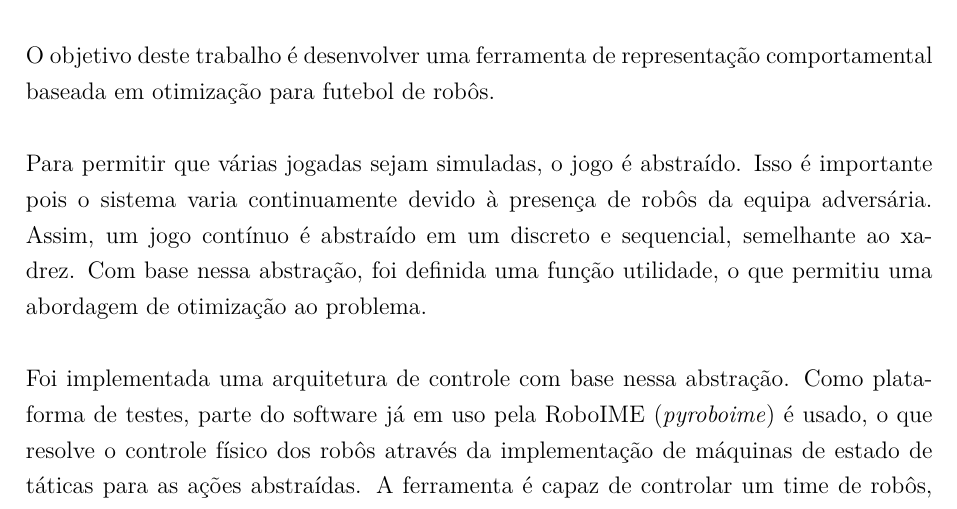
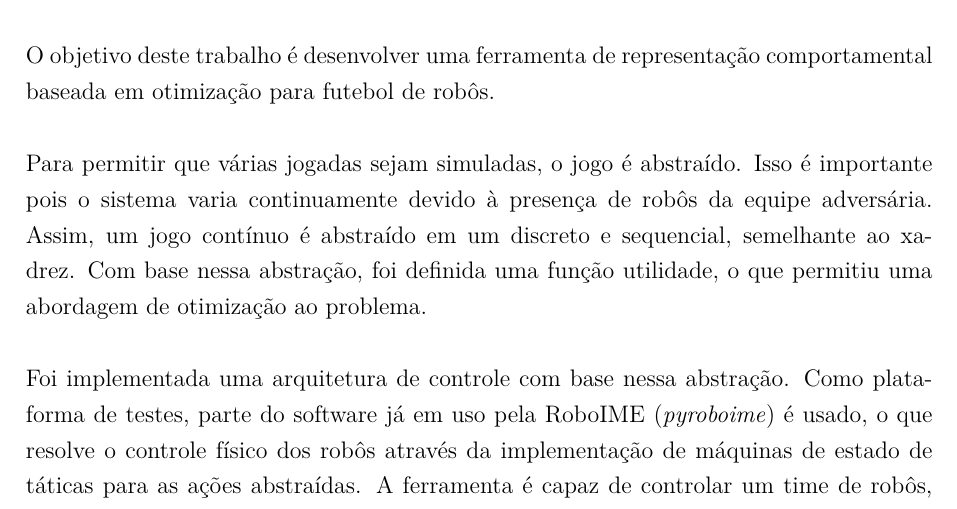
Before and after one commit to VBmgk/pfc-jan-bramigk, a LaTeX thesis (relatorio.tex, which reads doc/resumo.tex): part of page 5 of 70, cut so that both start at the same text. Compiled offline with pdfLaTeX.

Commit message:
É 'equipe'!

```diff
--- a/doc/resumo.tex
+++ b/doc/resumo.tex
@@ -14,7 +14,7 @@
 
   Para permitir que várias jogadas sejam simuladas, o jogo é abstraído.  Isso é
   importante pois o sistema varia continuamente devido à presença de robôs da
-  equipa adversária.  Assim, um jogo contínuo é abstraído em um discreto e
+  equipe adversária.  Assim, um jogo contínuo é abstraído em um discreto e
   sequencial, semelhante ao xadrez.  Com base nessa abstração, foi definida uma
   função utilidade, o que permitiu uma abordagem de otimização ao problema.
 
```
